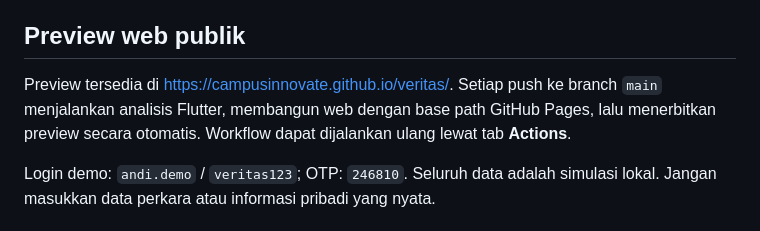
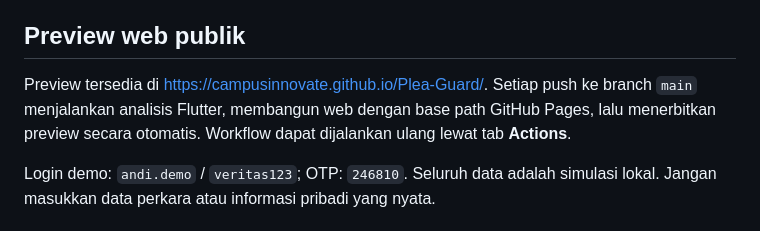
Before and after one commit to campusinnovate/Plea-Guard, a Markdown page: README.md, the part around the change. Rendered like a GitHub page.

Commit message:
Point preview link to GitHub Pages site

```diff
--- a/README.md
+++ b/README.md
@@ -29,7 +29,7 @@ Transisi tahap hanya tersedia setelah alasan umum (minimal 20 karakter) dan pras
 
 ## Preview web publik
 
-Preview tersedia di [https://campusinnovate.github.io/veritas/](https://campusinnovate.github.io/veritas/). Setiap push ke branch `main` menjalankan analisis Flutter, membangun web dengan base path GitHub Pages, lalu menerbitkan preview secara otomatis. Workflow dapat dijalankan ulang lewat tab **Actions**.
+Preview tersedia di [https://campusinnovate.github.io/Plea-Guard/](https://campusinnovate.github.io/Plea-Guard/). Setiap push ke branch `main` menjalankan analisis Flutter, membangun web dengan base path GitHub Pages, lalu menerbitkan preview secara otomatis. Workflow dapat dijalankan ulang lewat tab **Actions**.
 
 Login demo: `andi.demo` / `veritas123`; OTP: `246810`. Seluruh data adalah simulasi lokal. Jangan masukkan data perkara atau informasi pribadi yang nyata.
 
```
